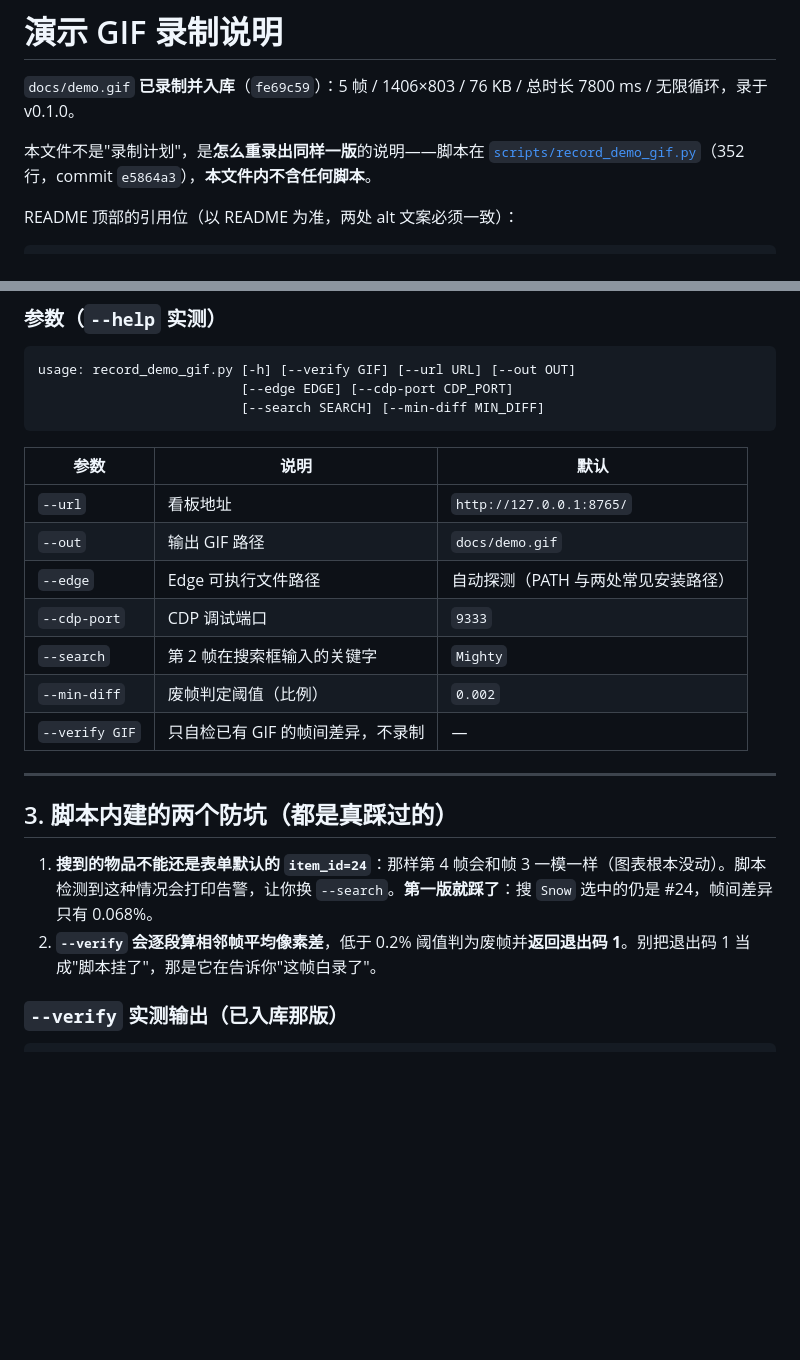
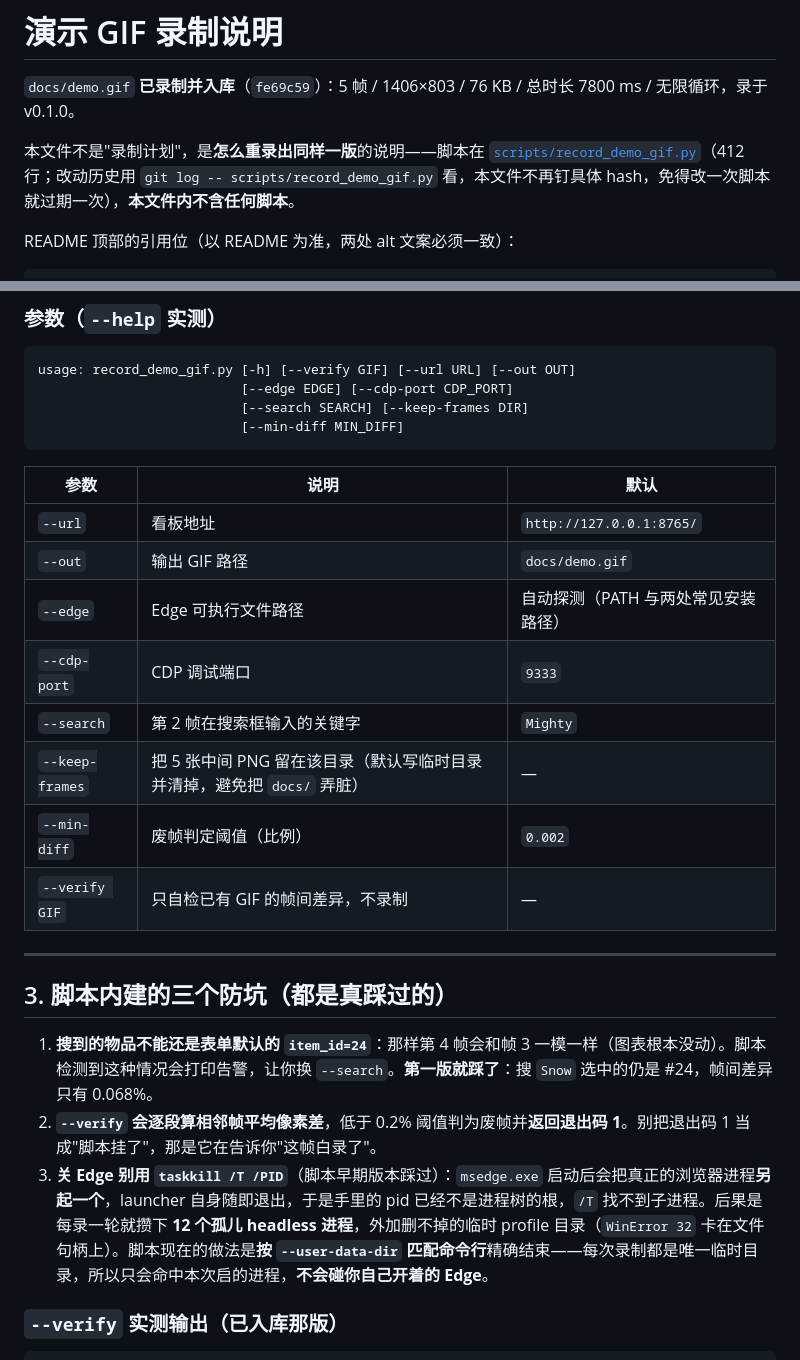
Before and after one commit to akbar747/market-watch, a Markdown page: docs/DEMO_RECORDING.md, 2 parts joined by grey strips. GitHub-like rendering; blank space fills up the shorter version.

Commit message:
docs(demo): 补 --keep-frames 参数表与「关 Edge 别用 taskkill /T」这条真踩过的坑，脚本行数不再钉 hash

````diff
--- a/docs/DEMO_RECORDING.md
+++ b/docs/DEMO_RECORDING.md
@@ -2,7 +2,7 @@
 
 `docs/demo.gif` **已录制并入库**（`fe69c59`）：5 帧 / 1406×803 / 76 KB / 总时长 7800 ms / 无限循环，录于 v0.1.0。
 
-本文件不是"录制计划"，是**怎么重录出同样一版**的说明——脚本在 [`scripts/record_demo_gif.py`](../scripts/record_demo_gif.py)（352 行，commit `e5864a3`），**本文件内不含任何脚本**。
+本文件不是"录制计划"，是**怎么重录出同样一版**的说明——脚本在 [`scripts/record_demo_gif.py`](../scripts/record_demo_gif.py)（412 行；改动历史用 `git log -- scripts/record_demo_gif.py` 看，本文件不再钉具体 hash，免得改一次脚本就过期一次），**本文件内不含任何脚本**。
 
 README 顶部的引用位（以 README 为准，两处 alt 文案必须一致）：
 
@@ -58,7 +58,8 @@ python scripts/record_demo_gif.py --verify docs/demo.gif   # 废帧自检
 ```
 usage: record_demo_gif.py [-h] [--verify GIF] [--url URL] [--out OUT]
                           [--edge EDGE] [--cdp-port CDP_PORT]
-                          [--search SEARCH] [--min-diff MIN_DIFF]
+                          [--search SEARCH] [--keep-frames DIR]
+                          [--min-diff MIN_DIFF]
 ```
 
 | 参数 | 说明 | 默认 |
@@ -68,15 +69,17 @@ usage: record_demo_gif.py [-h] [--verify GIF] [--url URL] [--out OUT]
 | `--edge` | Edge 可执行文件路径 | 自动探测（PATH 与两处常见安装路径） |
 | `--cdp-port` | CDP 调试端口 | `9333` |
 | `--search` | 第 2 帧在搜索框输入的关键字 | `Mighty` |
+| `--keep-frames` | 把 5 张中间 PNG 留在该目录（默认写临时目录并清掉，避免把 `docs/` 弄脏） | — |
 | `--min-diff` | 废帧判定阈值（比例） | `0.002` |
 | `--verify GIF` | 只自检已有 GIF 的帧间差异，不录制 | — |
 
 ---
 
-## 3. 脚本内建的两个防坑（都是真踩过的）
+## 3. 脚本内建的三个防坑（都是真踩过的）
 
 1. **搜到的物品不能还是表单默认的 `item_id=24`**：那样第 4 帧会和帧 3 一模一样（图表根本没动）。脚本检测到这种情况会打印告警，让你换 `--search`。**第一版就踩了**：搜 `Snow` 选中的仍是 #24，帧间差异只有 0.068%。
 2. **`--verify` 会逐段算相邻帧平均像素差**，低于 0.2% 阈值判为废帧并**返回退出码 1**。别把退出码 1 当成"脚本挂了"，那是它在告诉你"这帧白录了"。
+3. **关 Edge 别用 `taskkill /T /PID`**（脚本早期版本踩过）：`msedge.exe` 启动后会把真正的浏览器进程**另起一个**，launcher 自身随即退出，于是手里的 pid 已经不是进程树的根，`/T` 找不到子进程。后果是每录一轮就攒下 **12 个孤儿 headless 进程**，外加删不掉的临时 profile 目录（`WinError 32` 卡在文件句柄上）。脚本现在的做法是**按 `--user-data-dir` 匹配命令行**精确结束——每次录制都是唯一临时目录，所以只会命中本次启的进程，**不会碰你自己开着的 Edge**。
 
 ### `--verify` 实测输出（已入库那版）
 
````
